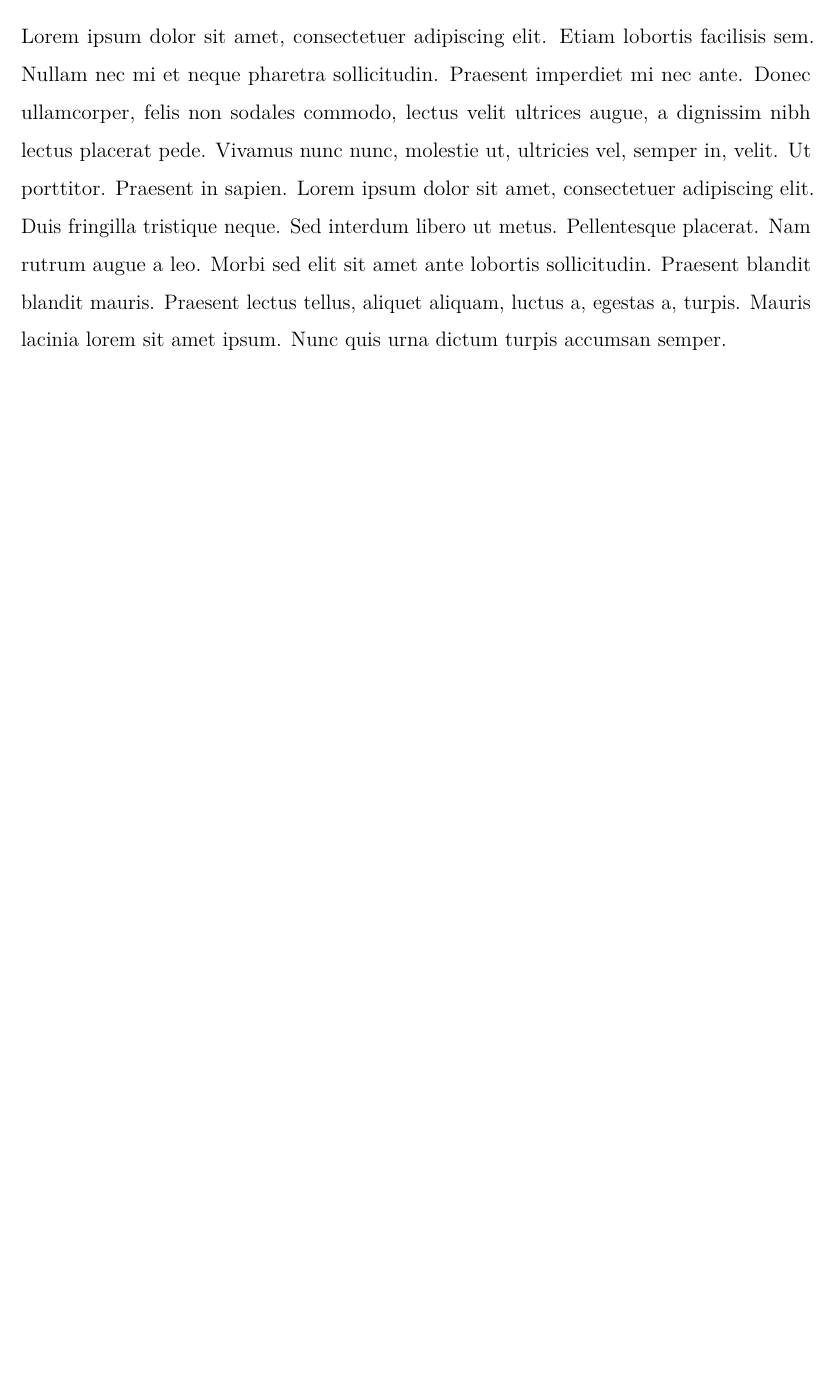
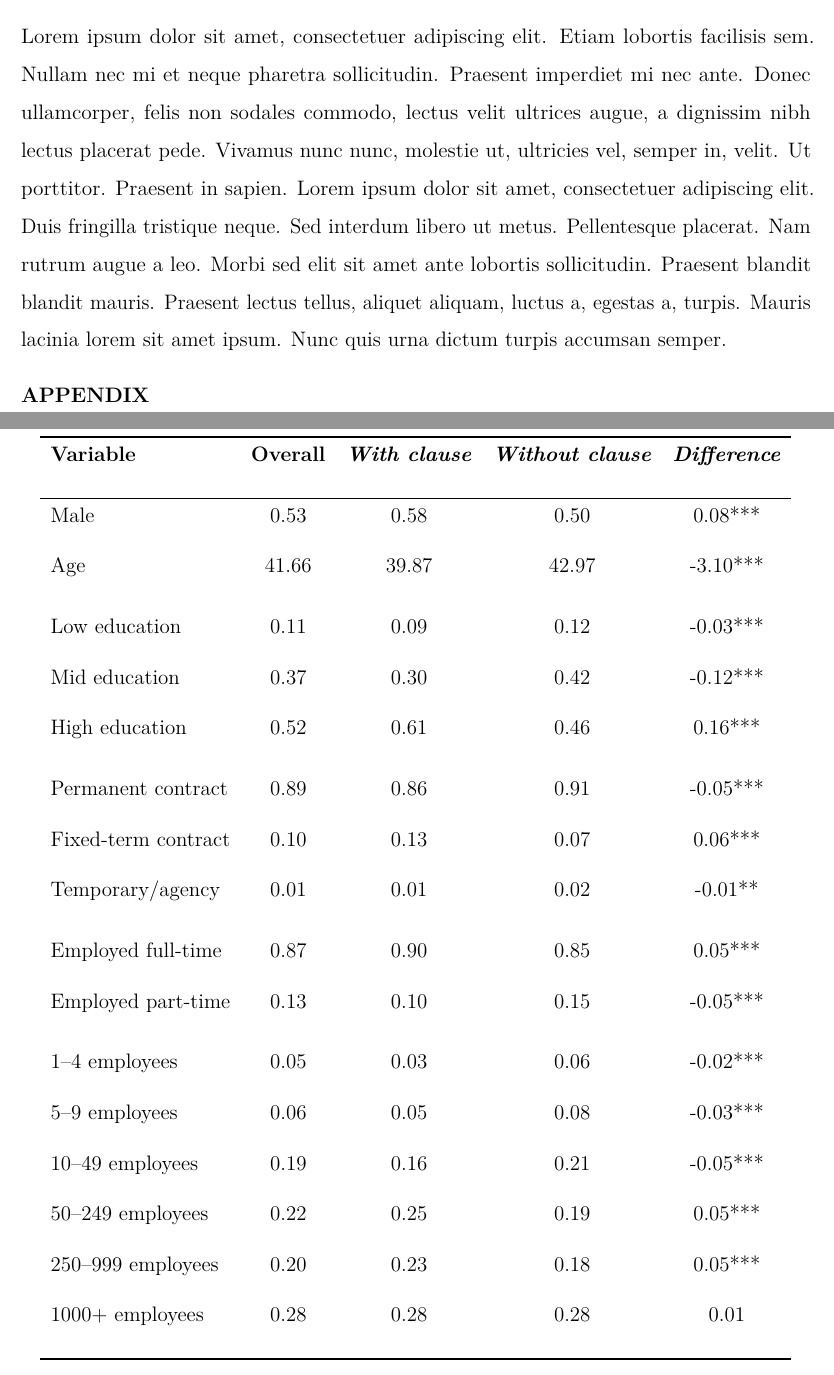
Before and after one commit to jacopoghigo/Overleaf_markindown, a LaTeX document (Main.tex, which reads table1/table1_ncc_Belgium.tex, table1/table1_ncc_Poland.tex, table1/table1_ncc_Portugal.tex): part of page 3 of 3 before the commit and two parts of pages 3 and 4 of 7 after it, the two joined at a grey line, cut so that both start at the same text, the shorter picture padded with empty space. The pictures show the PDF file Main.pdf that the author committed with the source.

Commit message:
also inserted table1 for other countries

```diff
--- /dev/null
+++ b/table1/table1_ncc_Belgium.tex
@@ -0,0 +1,26 @@
+\begin{table}[!ht]\centering
+\caption{Sample means by NCC use}
+\label{tab:sample_means_ncc_Belgium} % Add a label here for referencing
+\begin{tabular}{lcccc}\toprule
+\textbf{Variable} & \textbf{Overall} & \textbf{\textit{With clause}} & \textbf{\textit{Without clause}} & \textbf{\textit{Difference}} \\\\ \midrule
+Male & 0.53 & 0.58 & 0.50 & 0.08*** \\\\
+Age & 41.66 & 39.87 & 42.97 & -3.10*** \\\\
+\addlinespace
+Low education & 0.11 & 0.09 & 0.12 & -0.03*** \\\\
+Mid education & 0.37 & 0.30 & 0.42 & -0.12*** \\\\
+High education & 0.52 & 0.61 & 0.46 & 0.16*** \\\\
+\addlinespace
+Permanent contract & 0.89 & 0.86 & 0.91 & -0.05*** \\\\
+Fixed-term contract & 0.10 & 0.13 & 0.07 & 0.06*** \\\\
+Temporary/agency & 0.01 & 0.01 & 0.02 & -0.01** \\\\
+\addlinespace
+Employed full-time & 0.87 & 0.90 & 0.85 & 0.05*** \\\\
+Employed part-time & 0.13 & 0.10 & 0.15 & -0.05*** \\\\
+\addlinespace
+1–4 employees & 0.05 & 0.03 & 0.06 & -0.02*** \\\\
+5–9 employees & 0.06 & 0.05 & 0.08 & -0.03*** \\\\
+10–49 employees & 0.19 & 0.16 & 0.21 & -0.05*** \\\\
+50–249 employees & 0.22 & 0.25 & 0.19 & 0.05*** \\\\
+250–999 employees & 0.20 & 0.23 & 0.18 & 0.05*** \\\\
+1000+ employees & 0.28 & 0.28 & 0.28 & 0.01 \\\\
+\bottomrule\end{tabular}\end{table}
--- /dev/null
+++ b/table1/table1_ncc_Poland.tex
@@ -0,0 +1,8 @@
+\begin{table}[!ht]\centering
+\caption{Sample means by NCC use}
+\label{tab:sample_means_ncc_Poland} % Add a label here for referencing
+\begin{tabular}{lcccc}\toprule
+\textbf{Variable} & \textbf{Overall} & \textbf{\textit{With clause}} & \textbf{\textit{Without clause}} & \textbf{\textit{Difference}} \\\\ \midrule
+Male & 0.54 & 0.56 & 0.52 & 0.04** \\\\
+Age & 40.84 & 39.63 & 41.68 & -2.06*** \\\\
+\addlinespace
@@ -0,0 +12,15 @@
+\addlinespace
+Permanent contract & 0.81 & 0.82 & 0.80 & 0.02 \\\\
+Fixed-term contract & 0.17 & 0.17 & 0.18 & -0.01 \\\\
+Temporary/agency & 0.02 & 0.01 & 0.02 & -0.01 \\\\
+\addlinespace
+Employed full-time & 0.92 & 0.93 & 0.91 & 0.02 \\\\
+Employed part-time & 0.08 & 0.07 & 0.09 & -0.02 \\\\
+\addlinespace
+1–4 employees & 0.05 & 0.04 & 0.05 & -0.01 \\\\
+5–9 employees & 0.08 & 0.07 & 0.09 & -0.02 \\\\
+10–49 employees & 0.22 & 0.22 & 0.21 & 0.01 \\\\
+50–249 employees & 0.26 & 0.24 & 0.27 & -0.03* \\\\
+250–999 employees & 0.18 & 0.23 & 0.15 & 0.07*** \\\\
+1000+ employees & 0.22 & 0.20 & 0.22 & -0.02 \\\\
+\bottomrule\end{tabular}\end{table}
--- /dev/null
+++ b/table1/table1_ncc_Portugal.tex
@@ -0,0 +1,8 @@
+\begin{table}[!ht]\centering
+\caption{Sample means by NCC use}
+\label{tab:sample_means_ncc_Portugal} % Add a label here for referencing
+\begin{tabular}{lcccc}\toprule
+\textbf{Variable} & \textbf{Overall} & \textbf{\textit{With clause}} & \textbf{\textit{Without clause}} & \textbf{\textit{Difference}} \\\\ \midrule
+Male & 0.51 & 0.51 & 0.51 & 0.00 \\\\
+Age & 42.94 & 42.12 & 43.50 & -1.37*** \\\\
+\addlinespace
@@ -0,0 +12 @@
+\addlinespace
@@ -0,0 +16,11 @@
+\addlinespace
+Employed full-time & 0.93 & 0.94 & 0.93 & 0.01 \\\\
+Employed part-time & 0.07 & 0.06 & 0.07 & -0.01 \\\\
+\addlinespace
+1–4 employees & 0.09 & 0.08 & 0.10 & -0.02 \\\\
+5–9 employees & 0.10 & 0.09 & 0.10 & -0.01 \\\\
+10–49 employees & 0.20 & 0.21 & 0.19 & 0.02 \\\\
+50–249 employees & 0.22 & 0.22 & 0.22 & 0.00 \\\\
+250–999 employees & 0.16 & 0.17 & 0.16 & 0.01 \\\\
+1000+ employees & 0.23 & 0.23 & 0.23 & -0.00 \\\\
+\bottomrule\end{tabular}\end{table}
--- /dev/null
+++ b/table1/table1_ncc_Sweden.tex
@@ -0,0 +1,8 @@
+\begin{table}[!ht]\centering
+\caption{Sample means by NCC use}
+\label{tab:sample_means_ncc_Sweden} % Add a label here for referencing
+\begin{tabular}{lcccc}\toprule
+\textbf{Variable} & \textbf{Overall} & \textbf{\textit{With clause}} & \textbf{\textit{Without clause}} & \textbf{\textit{Difference}} \\\\ \midrule
+Male & 0.54 & 0.57 & 0.51 & 0.06*** \\\\
+Age & 41.89 & 40.36 & 43.11 & -2.75*** \\\\
+\addlinespace
@@ -0,0 +12,15 @@
+\addlinespace
+Permanent contract & 0.89 & 0.87 & 0.90 & -0.04*** \\\\
+Fixed-term contract & 0.09 & 0.11 & 0.08 & 0.03** \\\\
+Temporary/agency & 0.02 & 0.02 & 0.01 & 0.01* \\\\
+\addlinespace
+Employed full-time & 0.90 & 0.94 & 0.86 & 0.07*** \\\\
+Employed part-time & 0.10 & 0.06 & 0.14 & -0.07*** \\\\
+\addlinespace
+1–4 employees & 0.04 & 0.02 & 0.05 & -0.02*** \\\\
+5–9 employees & 0.05 & 0.03 & 0.06 & -0.03*** \\\\
+10–49 employees & 0.14 & 0.11 & 0.17 & -0.07*** \\\\
+50–249 employees & 0.27 & 0.28 & 0.27 & 0.01 \\\\
+250–999 employees & 0.21 & 0.27 & 0.16 & 0.11*** \\\\
+1000+ employees & 0.29 & 0.30 & 0.29 & 0.00 \\\\
+\bottomrule\end{tabular}\end{table}
```
Also changed, not shown: Main.tex (+10 -1 lines), Main.pdf, table1/table1_ncc.tex (renamed from table1_ncc.tex), table1/table1_ncc_Poland.tex (3 more changed lines), table1/table1_ncc_Portugal.tex (6 more changed lines), table1/table1_ncc_Sweden.tex (3 more changed lines), 5 other files.
